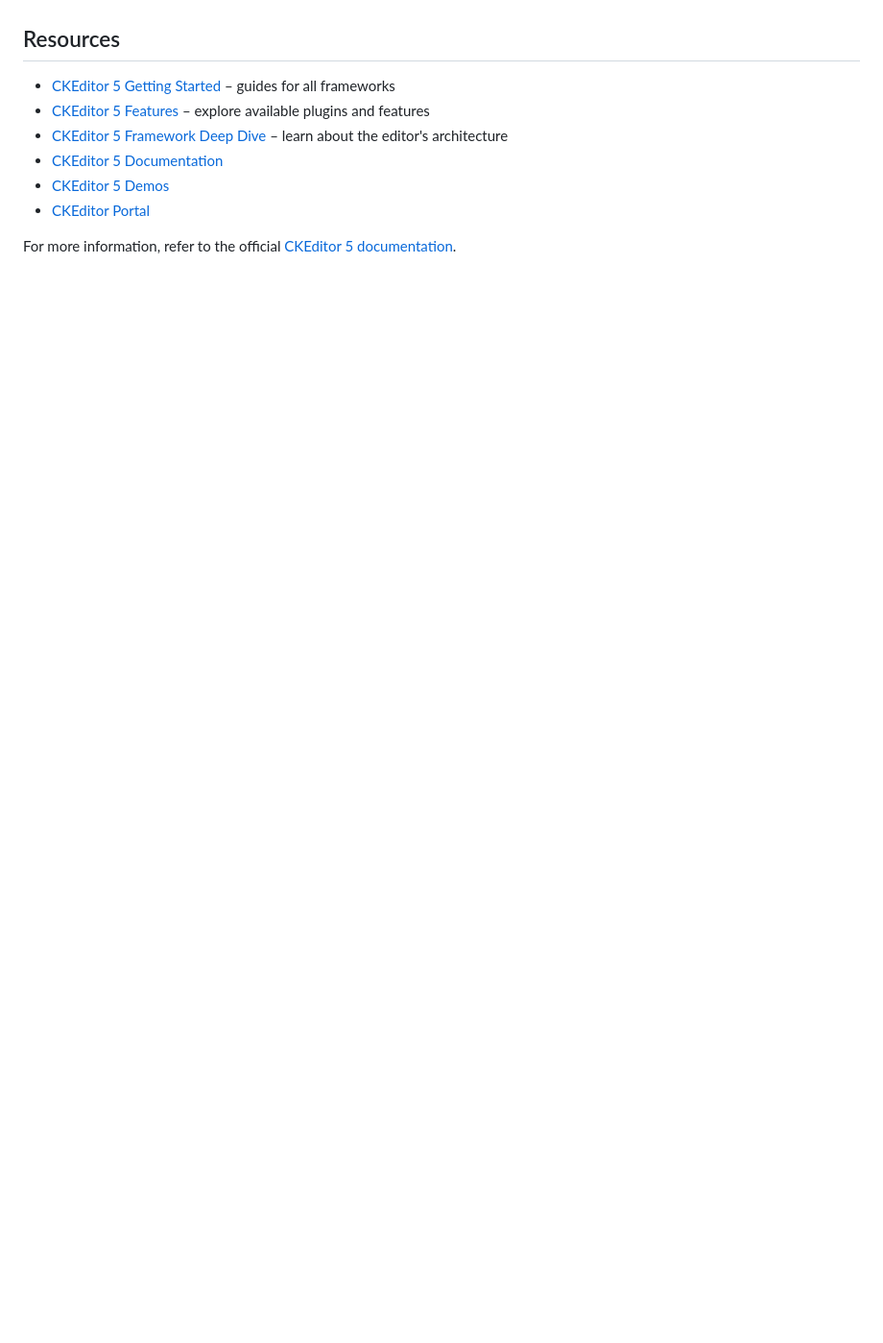
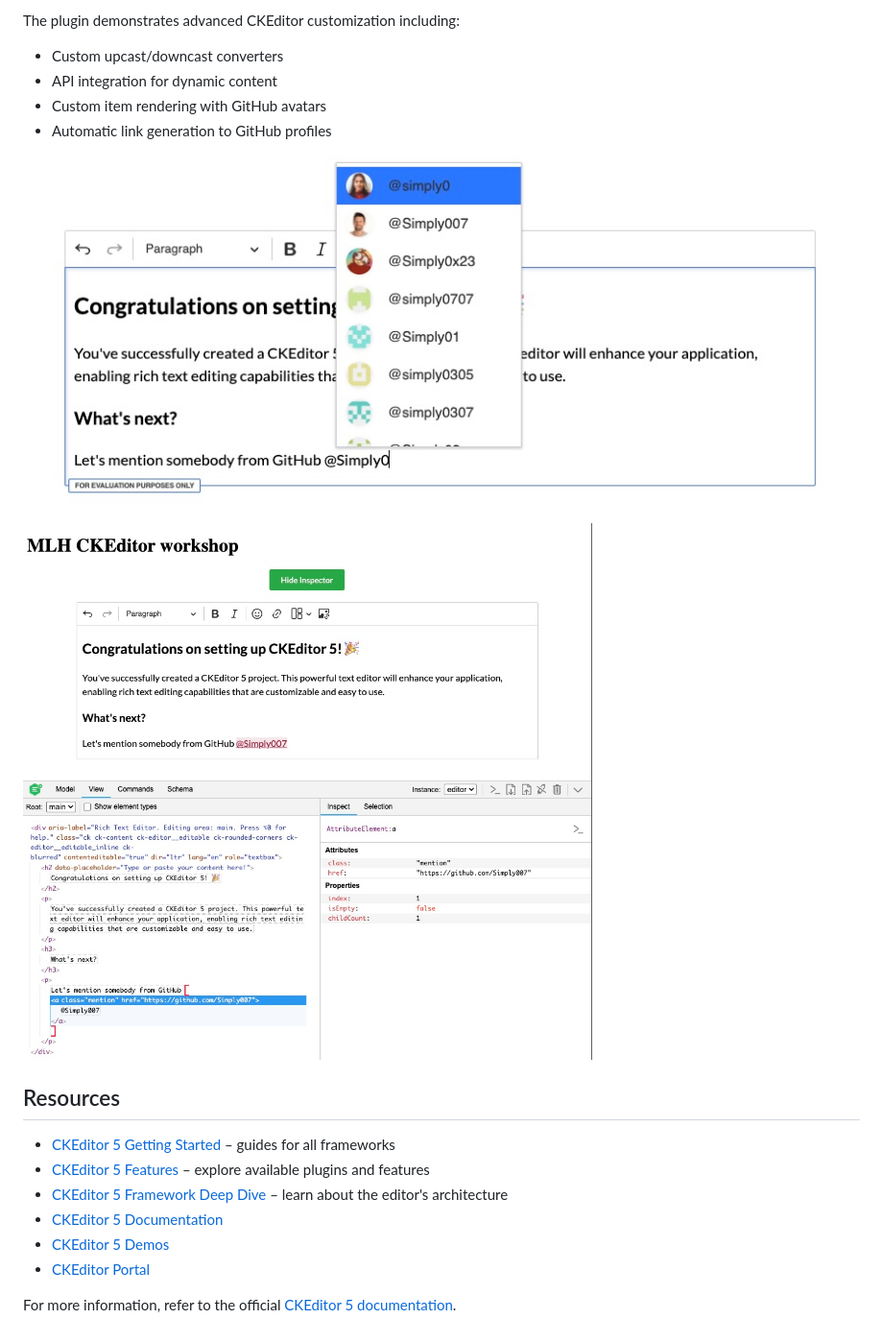
Before and after one commit to Simply007/devrel-mlh-workshops-aug-2025, a Markdown page: README.md, the part around the change printed below. Shown: that part at 96% size. GitHub-like rendering; pictures changed too: assets/github-mention-plugin-link.jpg (added), assets/github-mention-user-selection.jpg (added); blank space fills up the shorter version.

```diff
--- a/README.md
+++ b/README.md
@@ -75,3 +107,14 @@ For a detailed walkthrough of the workshops scenario, see [SCRIPT.md](./SCRIPT.m
+The plugin demonstrates advanced CKEditor customization including:
+
+- Custom upcast/downcast converters
+- API integration for dynamic content
+- Custom item rendering with GitHub avatars
+- Automatic link generation to GitHub profiles
+
+![GitHub Mention Plugin User Selection](./assets/github-mention-user-selection.jpg)
+
+![GitHub Mention Plugin Link](./assets/github-mention-plugin-link.jpg)
+
 ## Resources
 
 - [CKEditor 5 Getting Started](https://ckeditor.com/docs/ckeditor5/latest/getting-started/index.html) – guides for all frameworks
```
Also changed, not shown: other parts of README.md (+33 -1 lines), assets/image-features-screenshot.jpg (added), assets/screenshot.jpg (added), assets/template-features-screenshot.jpg (added).
